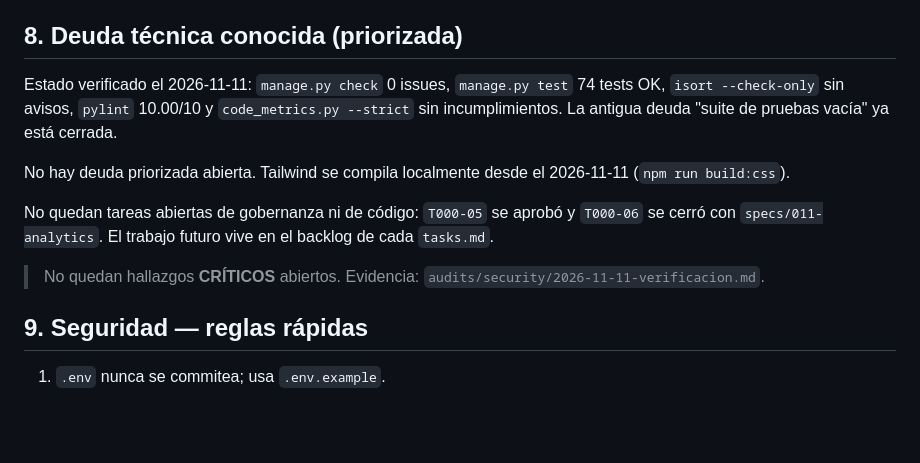
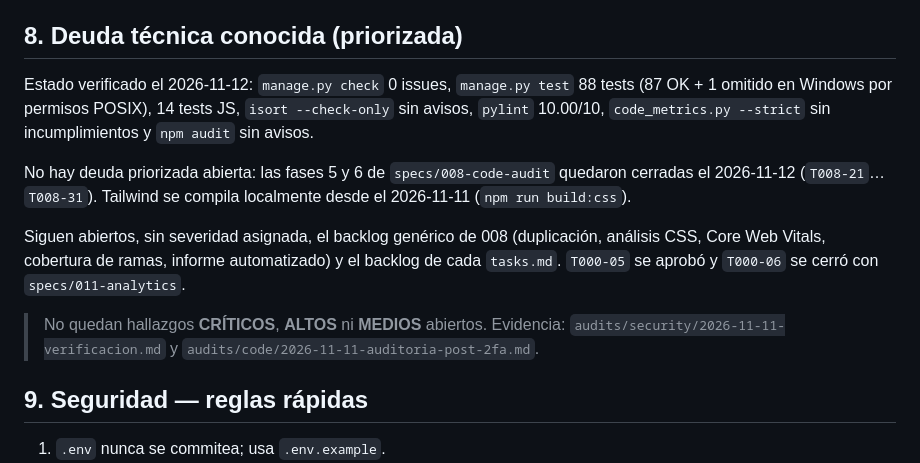
Before and after one commit to Chorexxs/SyntaxSprint, a Markdown page: AGENTS.md, the part around the change. Drawn GitHub-style; blank space fills up the shorter version.

Commit message:
Documentar: actualizar el estado de deuda en AGENTS.md
- Reflejar 88 tests Django, 14 JS y npm audit limpio
- Marcar fases 5 y 6 de la spec 008 como cerradas
- Aclarar qué backlogs siguen abiertos

Refs: specs/008-code-audit

```diff
--- a/AGENTS.md
+++ b/AGENTS.md
@@ -313,19 +313,23 @@ Al terminar:
 
 ## 8. Deuda técnica conocida (priorizada)
 
-Estado verificado el 2026-11-11: `manage.py check` 0 issues, `manage.py test` 74 tests
-OK, `isort --check-only` sin avisos, `pylint` 10.00/10 y `code_metrics.py --strict` sin
-incumplimientos. La antigua deuda "suite de pruebas vacía" ya está cerrada.
+Estado verificado el 2026-11-12: `manage.py check` 0 issues, `manage.py test` 88 tests
+(87 OK + 1 omitido en Windows por permisos POSIX), 14 tests JS, `isort --check-only`
+sin avisos, `pylint` 10.00/10, `code_metrics.py --strict` sin incumplimientos y
+`npm audit` sin avisos.
 
-No hay deuda priorizada abierta. Tailwind se compila localmente desde el 2026-11-11
-(`npm run build:css`).
+No hay deuda priorizada abierta: las fases 5 y 6 de `specs/008-code-audit` quedaron
+cerradas el 2026-11-12 (`T008-21`…`T008-31`). Tailwind se compila localmente desde el
+2026-11-11 (`npm run build:css`).
 
-No quedan tareas abiertas de gobernanza ni de código: `T000-05` se aprobó y `T000-06`
-se cerró con `specs/011-analytics`. El trabajo futuro vive en el backlog de cada
-`tasks.md`.
+Siguen abiertos, sin severidad asignada, el backlog genérico de 008 (duplicación,
+análisis CSS, Core Web Vitals, cobertura de ramas, informe automatizado) y el backlog
+de cada `tasks.md`. `T000-05` se aprobó y `T000-06` se cerró con
+`specs/011-analytics`.
 
-> No quedan hallazgos **CRÍTICOS** abiertos. Evidencia:
-> `audits/security/2026-11-11-verificacion.md`.
+> No quedan hallazgos **CRÍTICOS**, **ALTOS** ni **MEDIOS** abiertos. Evidencia:
+> `audits/security/2026-11-11-verificacion.md` y
+> `audits/code/2026-11-11-auditoria-post-2fa.md`.
 
 ## 9. Seguridad — reglas rápidas
 
```
